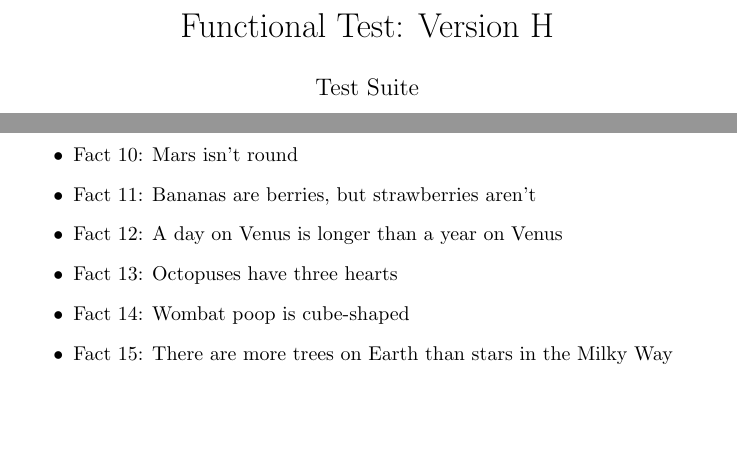
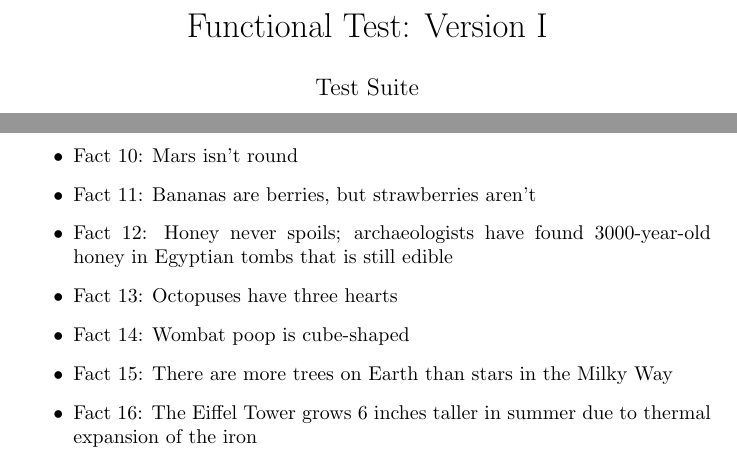
Before and after one commit to chuo-v/langgraph-workspace-agent-sandbox, a LaTeX document (latex/test-doc.tex): two parts of the page, joined at a grey line, cut so that both start at the same text, the shorter picture padded with empty space. Compiled offline with pdfLaTeX.

Commit message:
🤖 Update document version, revise Fact 12, and add Fact 16.

```diff
--- a/latex/test-doc.tex
+++ b/latex/test-doc.tex
@@ -1,6 +1,6 @@
 \documentclass{article}
 \begin{document}
-\title{Functional Test: Version H}
+\title{Functional Test: Version I}
 \author{Test Suite}
 \maketitle
 This is a minimal document to test the latexmk compilation loop.
@@ -19,9 +19,10 @@ Here are some random facts:
     \item Fact 9: A blue whale's tongue weighs as much as an elephant
     \item Fact 10: Mars isn't round
     \item Fact 11: Bananas are berries, but strawberries aren't
-    \item Fact 12: A day on Venus is longer than a year on Venus
+    \item Fact 12: Honey never spoils; archaeologists have found 3000-year-old honey in Egyptian tombs that is still edible
     \item Fact 13: Octopuses have three hearts
     \item Fact 14: Wombat poop is cube-shaped
     \item Fact 15: There are more trees on Earth than stars in the Milky Way
+    \item Fact 16: The Eiffel Tower grows 6 inches taller in summer due to thermal expansion of the iron
 \end{itemize}
 \end{document}
```
Also changed, not shown: latex/test-doc.pdf.
